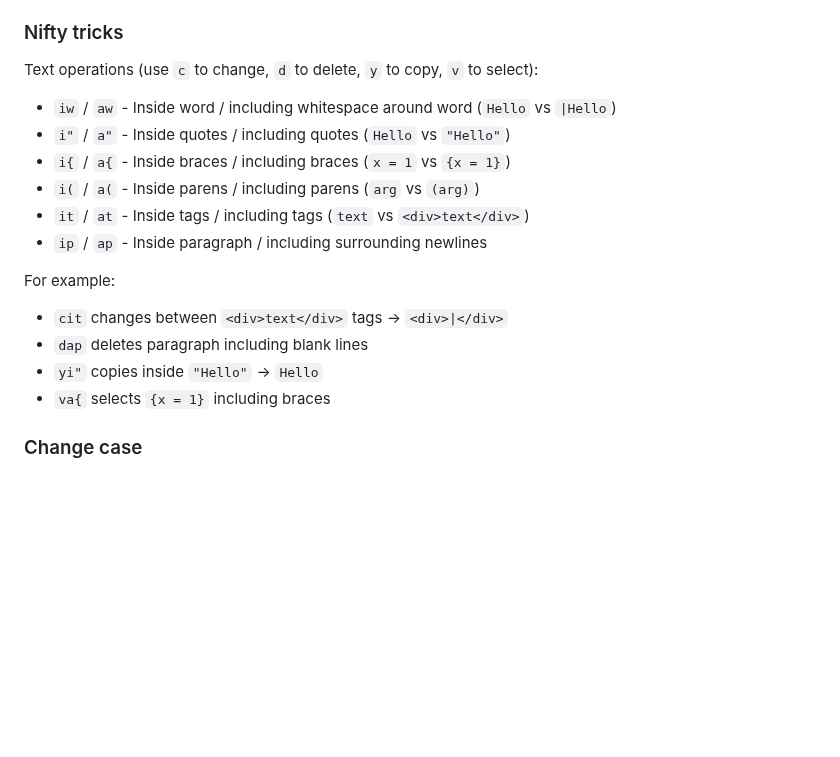
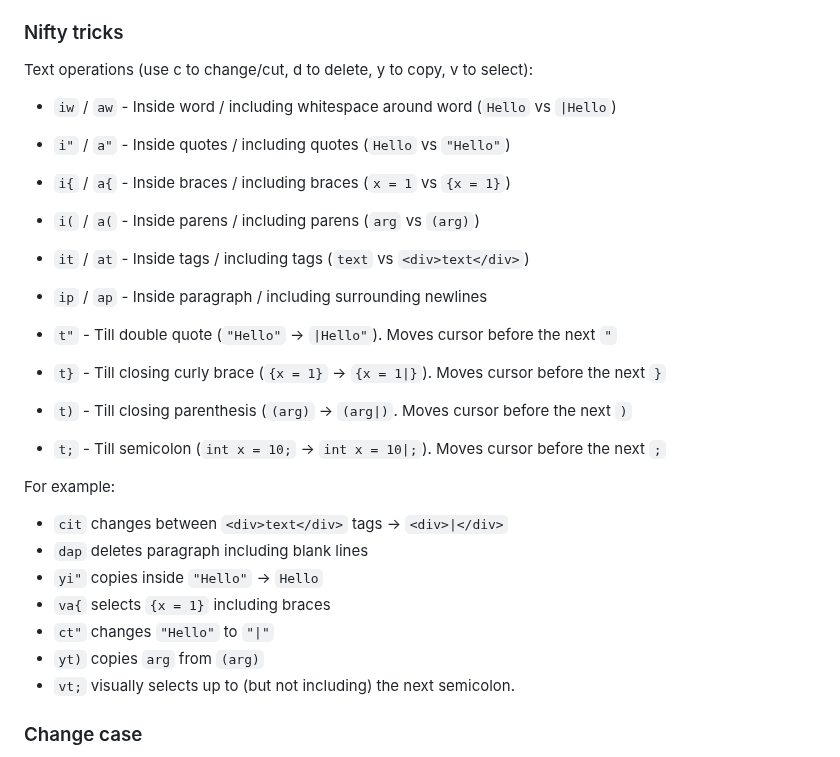
Before and after one commit to shamsch/docs, a Markdown page: md/vim.md, the part around the change. Drawn GitHub-style; blank space fills up the shorter version.

```diff
--- a/md/vim.md
+++ b/md/vim.md
@@ -67,7 +67,8 @@ Beside these, I just map `Esc` to `caps lock` and `caps lock` to `Esc` in my key
 
 ### Nifty tricks
 
-Text operations (use `c` to change, `d` to delete, `y` to copy, `v` to select):
+Text operations (use c to change/cut, d to delete, y to copy, v to select):
+
 * `iw` / `aw` - Inside word / including whitespace around word (`Hello` vs `|Hello`)
 * `i"` / `a"` - Inside quotes / including quotes (`Hello` vs `"Hello"`)
 * `i{` / `a{` - Inside braces / including braces (`x = 1` vs `{x = 1}`)
@@ -75,11 +76,20 @@ Text operations (use `c` to change, `d` to delete, `y` to copy, `v` to select):
 * `it` / `at` - Inside tags / including tags (`text` vs `<div>text</div>`)
 * `ip` / `ap` - Inside paragraph / including surrounding newlines
 
+* `t"` - Till double quote (`"Hello"` → `|Hello"`). Moves cursor before the next `"`
+* `t}` - Till closing curly brace (`{x = 1}` → `{x = 1|}`). Moves cursor before the next `}`
+* `t)` - Till closing parenthesis (`(arg)` → `(arg|)`. Moves cursor before the next `)`
+* `t;` - Till semicolon (`int x = 10;` → `int x = 10|;`). Moves cursor before the next `;`
+
 For example:
+
 * `cit` changes between `<div>text</div>` tags → `<div>|</div>`
 * `dap` deletes paragraph including blank lines
 * `yi"` copies inside `"Hello"` → `Hello`
 * `va{` selects `{x = 1}` including braces
+* `ct"` changes `"Hello"` to `"|"`
+* `yt)` copies `arg` from `(arg)`
+* `vt;` visually selects up to (but not including) the next semicolon.
 
 ### Change case
 -  `~` - Change case of character under cursor
```
